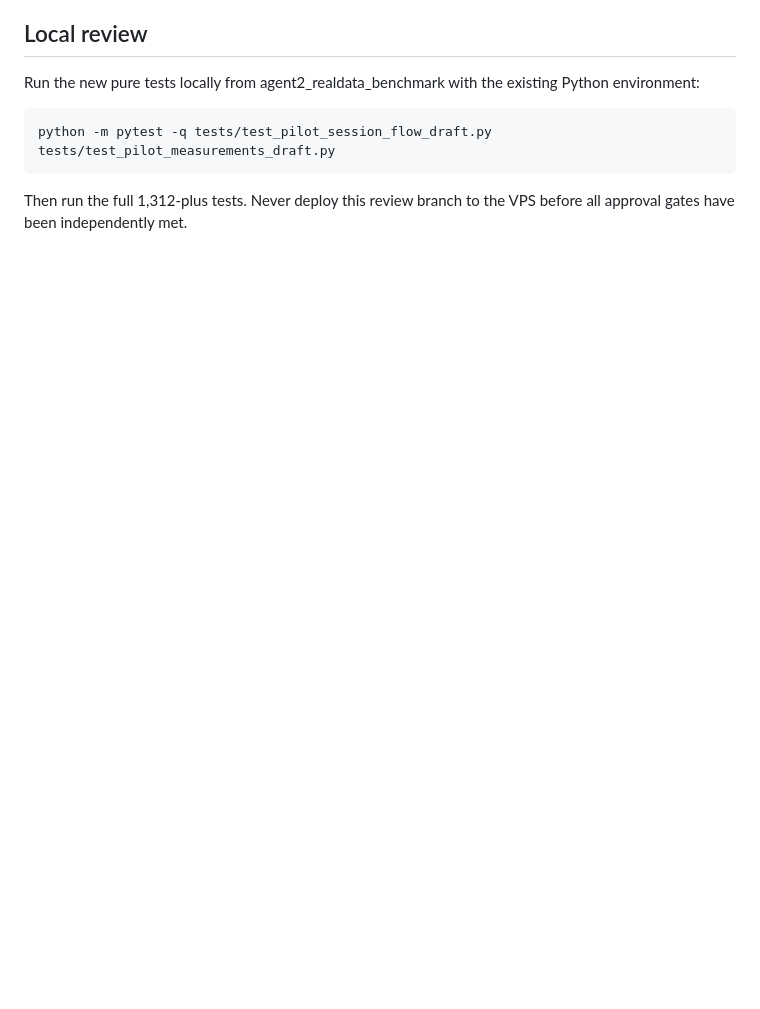
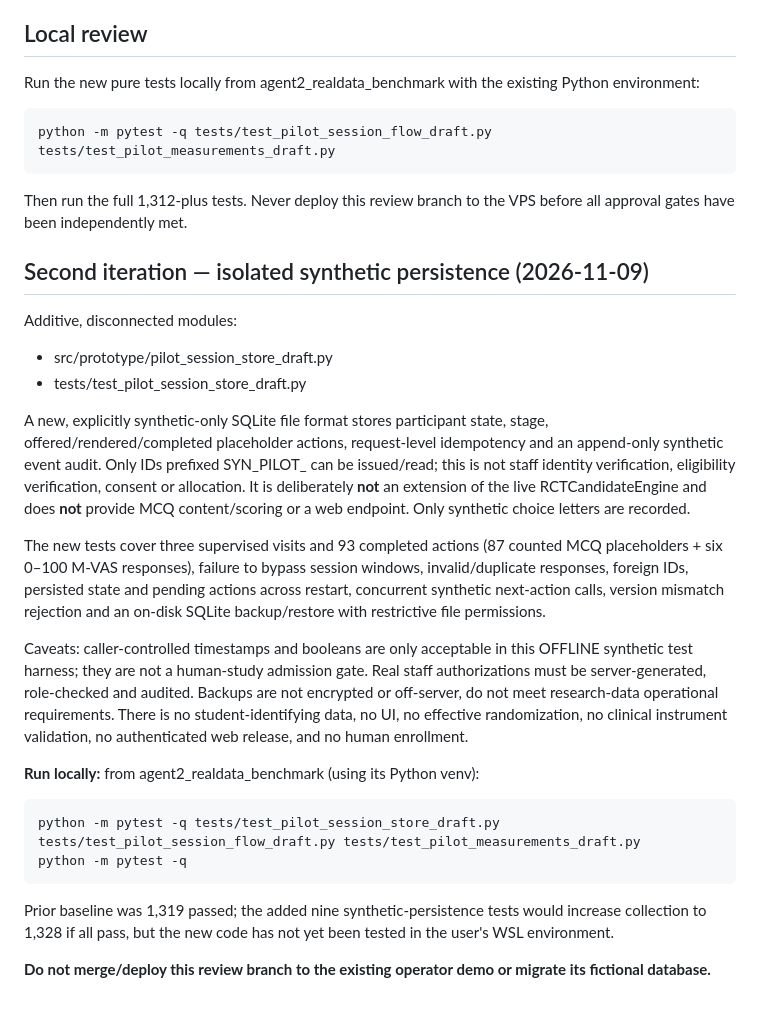
Before and after one commit to davisjoseph6/multi_agent_research, a Markdown page: docs/rct_candidate_v1/PILOT_SESSION_FLOW_IMPLEMENTATION_DRAFT_20261109.md, the part around the change. Rendered like a GitHub page; blank space fills up the shorter version.

Commit message:
docs: record synthetic SQLite persistence evidence, limits and no-human gate

```diff
--- a/docs/rct_candidate_v1/PILOT_SESSION_FLOW_IMPLEMENTATION_DRAFT_20261109.md
+++ b/docs/rct_candidate_v1/PILOT_SESSION_FLOW_IMPLEMENTATION_DRAFT_20261109.md
@@ -38,3 +38,25 @@ Run the new pure tests locally from agent2_realdata_benchmark with the existing
     python -m pytest -q tests/test_pilot_session_flow_draft.py tests/test_pilot_measurements_draft.py
 
 Then run the full 1,312-plus tests. Never deploy this review branch to the VPS before all approval gates have been independently met.
+
+
+## Second iteration — isolated synthetic persistence (2026-11-09)
+
+Additive, disconnected modules:
+- src/prototype/pilot_session_store_draft.py
+- tests/test_pilot_session_store_draft.py
+
+A new, explicitly synthetic-only SQLite file format stores participant state, stage, offered/rendered/completed placeholder actions, request-level idempotency and an append-only synthetic event audit. Only IDs prefixed SYN_PILOT_ can be issued/read; this is not staff identity verification, eligibility verification, consent or allocation. It is deliberately **not** an extension of the live RCTCandidateEngine and does **not** provide MCQ content/scoring or a web endpoint. Only synthetic choice letters are recorded.
+
+The new tests cover three supervised visits and 93 completed actions (87 counted MCQ placeholders + six 0–100 M-VAS responses), failure to bypass session windows, invalid/duplicate responses, foreign IDs, persisted state and pending actions across restart, concurrent synthetic next-action calls, version mismatch rejection and an on-disk SQLite backup/restore with restrictive file permissions.
+
+Caveats: caller-controlled timestamps and booleans are only acceptable in this OFFLINE synthetic test harness; they are not a human-study admission gate. Real staff authorizations must be server-generated, role-checked and audited. Backups are not encrypted or off-server, do not meet research-data operational requirements. There is no student-identifying data, no UI, no effective randomization, no clinical instrument validation, no authenticated web release, and no human enrollment.
+
+**Run locally:** from agent2_realdata_benchmark (using its Python venv):
+
+    python -m pytest -q tests/test_pilot_session_store_draft.py tests/test_pilot_session_flow_draft.py tests/test_pilot_measurements_draft.py
+    python -m pytest -q
+
+Prior baseline was 1,319 passed; the added nine synthetic-persistence tests would increase collection to 1,328 if all pass, but the new code has not yet been tested in the user's WSL environment.
+
+**Do not merge/deploy this review branch to the existing operator demo or migrate its fictional database.**
```
